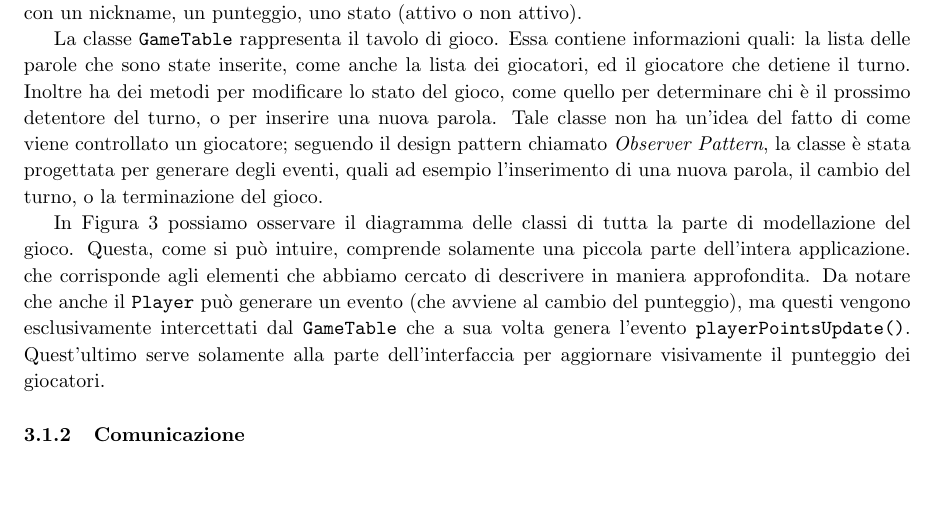
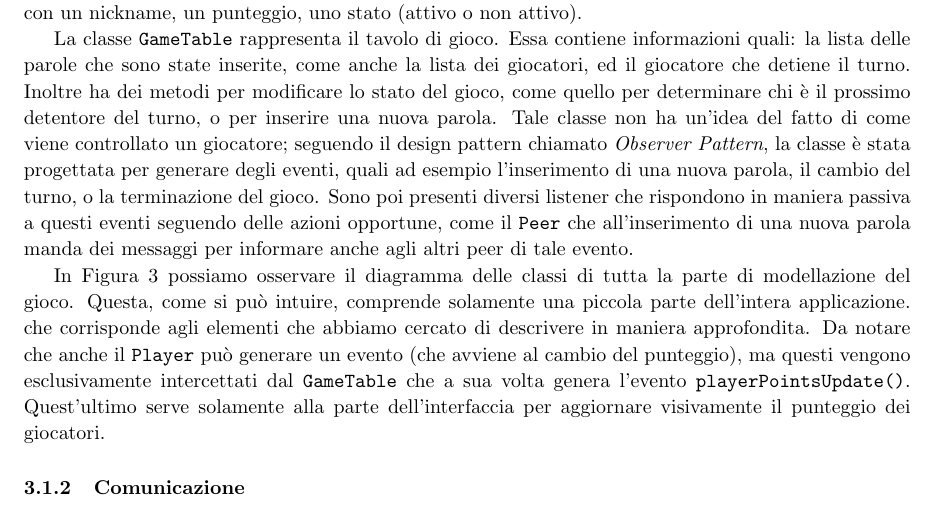
Before and after one commit to MMiartoteo/SisDis, a LaTeX paper (relazione/relazione.tex): part of page 7 of 12, cut so that both start at the same text, the shorter picture padded with empty space. Compiled offline with pdfLaTeX; a missing bibliography style is replaced by a similar one.

Commit message:
piccolissima modifichina

```diff
--- a/relazione/relazione.tex
+++ b/relazione/relazione.tex
@@ -225,9 +225,7 @@ Il gioco in sé viene rappresentato da poche classi: \texttt{GameTable}, \texttt
 
 La classe \texttt{Word} rappresenta una parola del gioco. Consiste di una semplice stringa, ma ha numerosi metodi utili per scomporla in sillabe e determinarne il valore in punteggi. Inoltre essa è serializzabile, poiché deve poter essere inviata lungo la rete. La classe \texttt{Dictionary} rappresenta un dizionario, e contiene semplici metodi per il lookup di una parola, mentre la classe \texttt{Player} rappresenta un giocatore, con un nickname, un punteggio, uno stato (attivo o non attivo).
 
-La classe \texttt{GameTable} rappresenta il tavolo di gioco. Essa contiene informazioni quali: la lista delle parole che sono state inserite, come anche la lista dei giocatori, ed il giocatore che detiene il turno. Inoltre ha dei metodi per modificare lo stato del gioco, come quello per determinare chi è il prossimo detentore del turno, o per inserire una nuova parola. Tale classe non ha un'idea del fatto di come viene controllato un giocatore; seguendo il design pattern chiamato \textit{Observer Pattern}, la classe è stata progettata per generare degli eventi, quali ad esempio l'inserimento di una nuova parola, il cambio del turno, o la terminazione del gioco.
-
-%Sono poi presenti diversi listener che rispondono in maniera passiva a questi eventi seguendo delle azioni opportune. Queste stesse entità che fungono anche da listener, possono comunque avere dei ruoli attivi, come ad esempio l'inserimento di nuove parole. L'entità più semplice, chiamata \texttt{FakePlayer}, che rappresenta un agente che gioca automaticamente, consiste ad esempio in un semplice loop, che inserisce una parola, e che rimane in attesa fin tanto che il \texttt{GameTable} non genera un evento, in modo da segnalare che tale agente è il detentore del prossimo turno. Al contrario, un giocatore reale ha tanti oggetti, che rappresentano varie componenti dell'interfaccia. Ognuno di essi può fungere anche da listener, in modo da poter aggiornare le varie informazioni che gli competono. Questa ha anche un ruolo attivo, poiché inserisce le parole che sono state scritte dall'utente, calcolando anche il tempo impiegato per farlo. Anche il \texttt{Peer} funge da listener. Può reagire ad un evento come l'inserimento di una nuova parola, mandando dei messaggi per informare anche agli altri peer di tale evento, oppure può inserire nuove parole sulla base dei messaggi ricevuti dagli altri peer.
+La classe \texttt{GameTable} rappresenta il tavolo di gioco. Essa contiene informazioni quali: la lista delle parole che sono state inserite, come anche la lista dei giocatori, ed il giocatore che detiene il turno. Inoltre ha dei metodi per modificare lo stato del gioco, come quello per determinare chi è il prossimo detentore del turno, o per inserire una nuova parola. Tale classe non ha un'idea del fatto di come viene controllato un giocatore; seguendo il design pattern chiamato \textit{Observer Pattern}, la classe è stata progettata per generare degli eventi, quali ad esempio l'inserimento di una nuova parola, il cambio del turno, o la terminazione del gioco. Sono poi presenti diversi listener che rispondono in maniera passiva a questi eventi seguendo delle azioni opportune, come il \texttt{Peer} che all'inserimento di una nuova parola manda dei messaggi per informare anche agli altri peer di tale evento.
 
 \begin{figure}
 	\vspace*{-1in}
```
Also changed, not shown: relazione/relazione.pdf.
